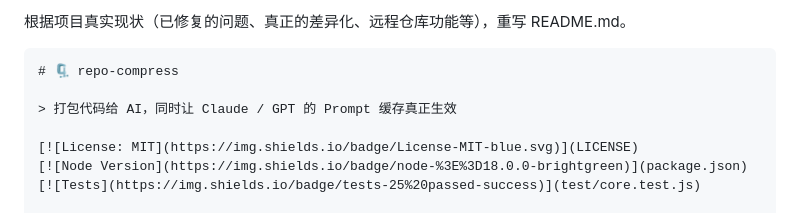
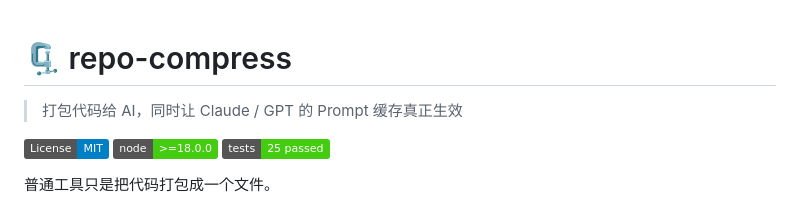
Before and after one commit to mrcgq/repo-compress, a Markdown page: README.md, the part around the change. Rendered like a GitHub page; badges without logos.

````diff
--- a/README.md
+++ b/README.md
@@ -1,6 +1,4 @@
-根据项目真实现状（已修复的问题、真正的差异化、远程仓库功能等），重写 README.md。
 
-```markdown
 # 🗜️ repo-compress
 
 > 打包代码给 AI，同时让 Claude / GPT 的 Prompt 缓存真正生效
````
